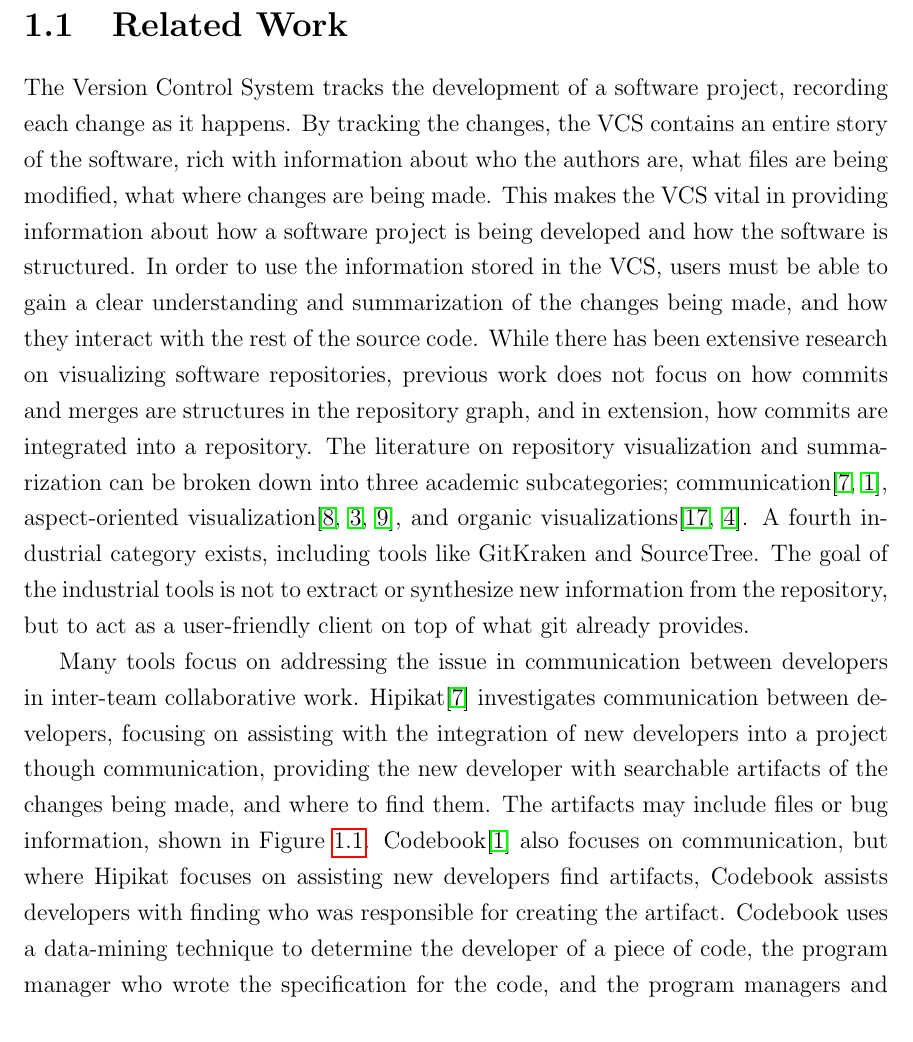
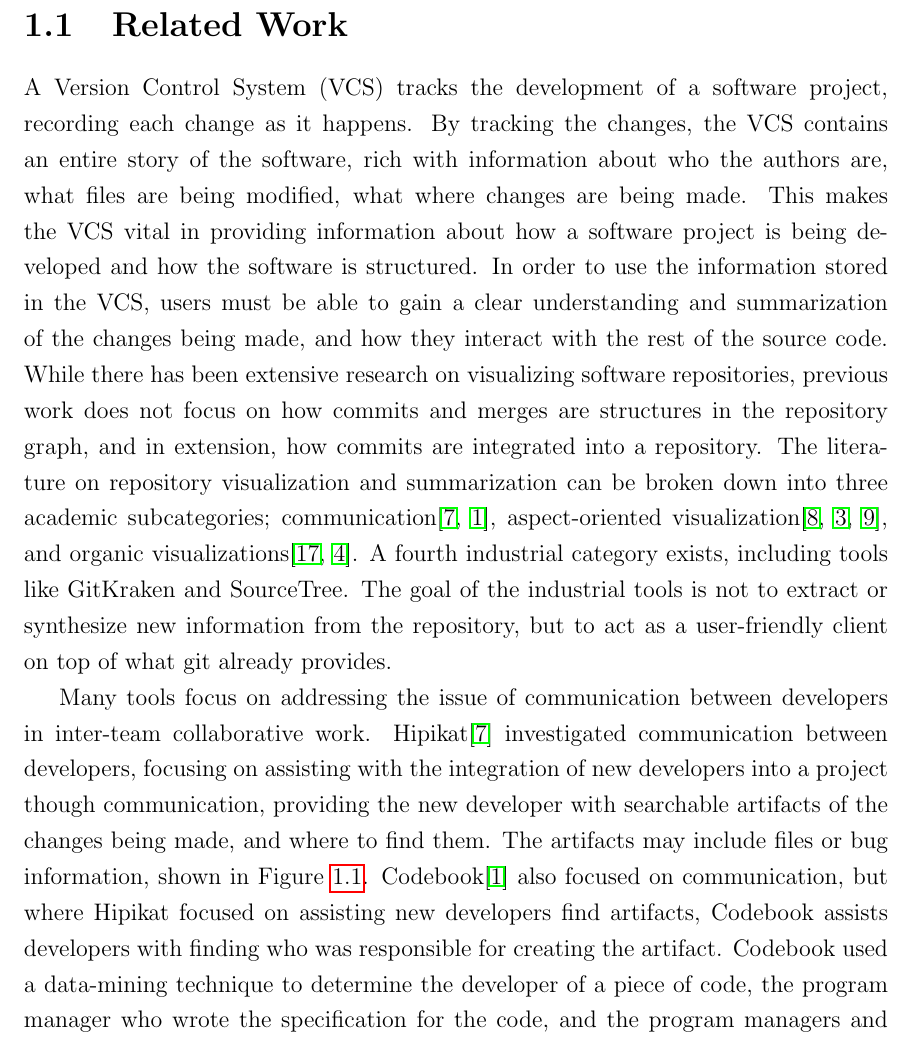
Before and after one commit to etcwilde/Thesis, a LaTeX thesis (thesis/thesis.tex, which reads thesis/chapters/Introduction.tex): part of page 14 of 107, cut so that both start at the same text. Compiled offline with pdfLaTeX.

Commit message:
Making some related work past-tense

```diff
--- a/thesis/chapters/Introduction.tex
+++ b/thesis/chapters/Introduction.tex
@@ -76,7 +76,7 @@ meaningful way that gives insight into how commits are integrated.
 
 \section{Related Work}\label{sec:related_work}
 
-The Version Control System tracks the development of a software project,
+A Version Control System (VCS) tracks the development of a software project,
 recording each change as it happens. By tracking the changes, the VCS
 contains an entire story of the software, rich with information about
 who the authors are, what files are being modified, what where changes
@@ -98,17 +98,17 @@ industrial tools is not to extract or synthesize new information from
 the repository, but to act as a user-friendly client on top of what git
 already provides.
 
-Many tools focus on addressing the issue in communication between
+Many tools focus on addressing the issue of communication between
 developers in inter-team collaborative work. Hipikat\cite{Cubranic2005}
-investigates communication between developers, focusing on assisting
+investigated communication between developers, focusing on assisting
 with the integration of new developers into a project though
 communication, providing the new developer with searchable artifacts of
 the changes being made, and where to find them. The artifacts may
 include files or bug information, shown in Figure~\ref{fig:hipikat}.
-Codebook\cite{Begel2010} also focuses on communication, but where
-Hipikat focuses on assisting new developers find artifacts, Codebook
+Codebook\cite{Begel2010} also focused on communication, but where
+Hipikat focused on assisting new developers find artifacts, Codebook
 assists developers with finding who was responsible for creating the
-artifact. Codebook uses a data-mining technique to determine the
+artifact. Codebook used a data-mining technique to determine the
 developer of a piece of code, the program manager who wrote the
 specification for the code, and the program managers and developers on
 the team who were working together. A screenshot of Hoozizat, an
```
